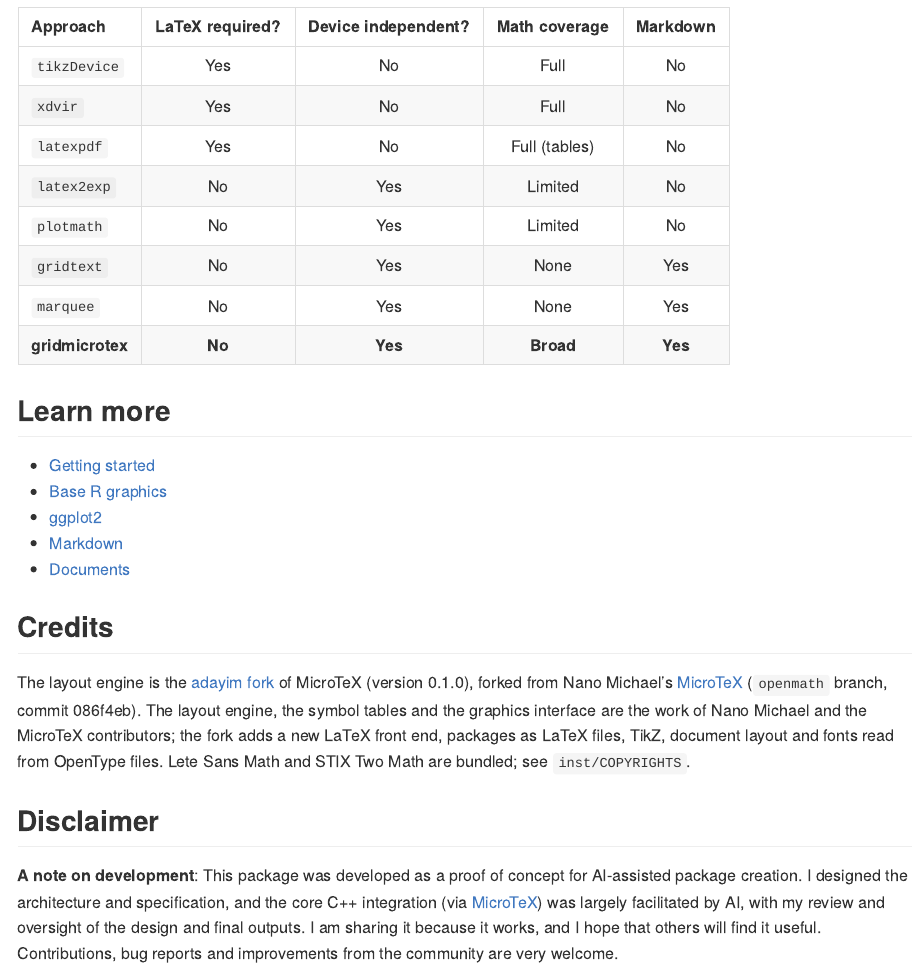
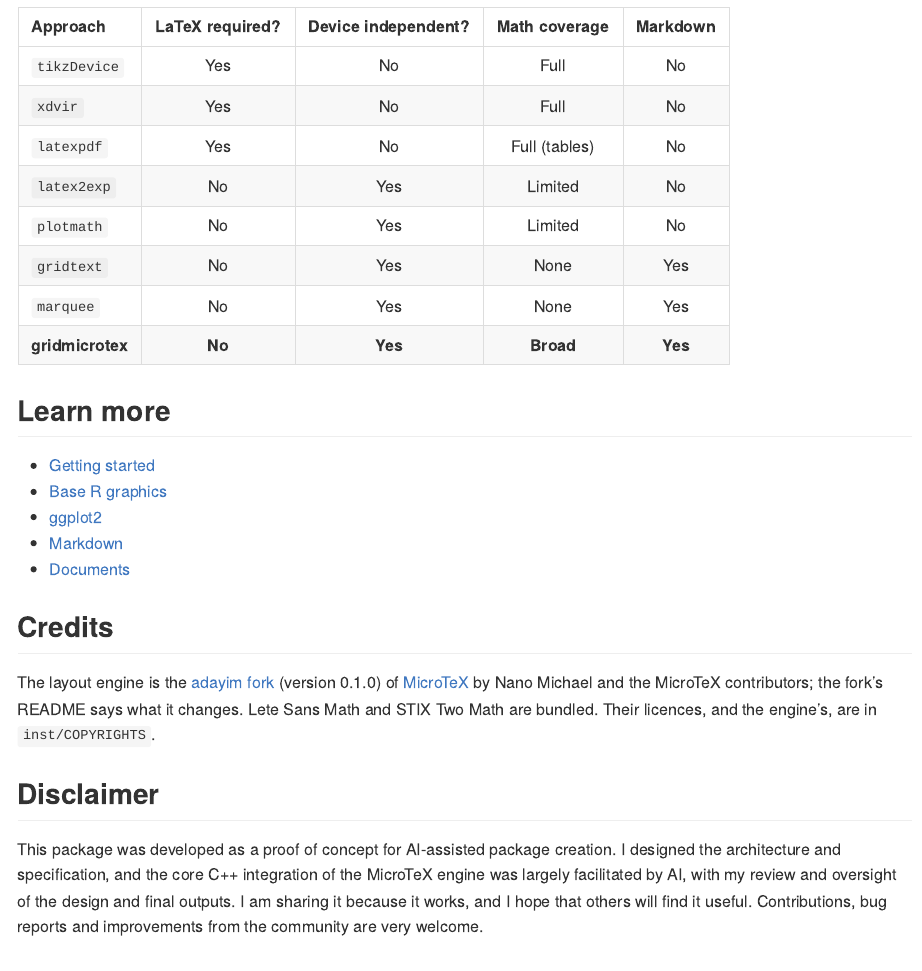
Before and after one commit to adayim/gridmicrotex, an R Markdown document (README.Rmd): the page in a window 1100 px wide, from 2100 px down. The pictures show the output file README.md that the author committed with the source, drawn offline in the style of GitHub; badge pictures from the web are left out.

Commit message:
README: a shorter Credits, and the Disclaimer without its bold lead-in
Co-Authored-By: Claude Sonnet 5.5 <noreply@anthropic.com>

```diff
--- a/README.Rmd
+++ b/README.Rmd
@@ -140,15 +140,12 @@ If the default device on Windows or macOS warns
 
 ## Credits
 
-The layout engine is the [adayim fork](https://github.com/adayim/MicroTeX) of
-MicroTeX (version 0.1.0), forked from Nano Michael's
-[MicroTeX](https://github.com/NanoMichael/MicroTeX) (`openmath` branch, commit
-086f4eb). The layout engine, the symbol tables and the graphics interface are the
-work of Nano Michael and the MicroTeX contributors; the fork adds a new LaTeX
-front end, packages as LaTeX files, TikZ, document layout and fonts read from
-OpenType files. Lete Sans Math and STIX Two Math are bundled; see
-`inst/COPYRIGHTS`.
+The layout engine is the [adayim fork](https://github.com/adayim/MicroTeX)
+(version 0.1.0) of [MicroTeX](https://github.com/NanoMichael/MicroTeX) by Nano
+Michael and the MicroTeX contributors; the fork's README says what it changes.
+Lete Sans Math and STIX Two Math are bundled. Their licences, and the
+engine's, are in `inst/COPYRIGHTS`.
 
 ## Disclaimer
 
-**A note on development**: This package was developed as a proof of concept for AI-assisted package creation. I designed the architecture and specification, and the core C++ integration (via [MicroTeX](https://github.com/NanoMichael/MicroTeX)) was largely facilitated by AI, with my review and oversight of the design and final outputs. I am sharing it because it works, and I hope that others will find it useful. Contributions, bug reports and improvements from the community are very welcome.
+This package was developed as a proof of concept for AI-assisted package creation. I designed the architecture and specification, and the core C++ integration of the MicroTeX engine was largely facilitated by AI, with my review and oversight of the design and final outputs. I am sharing it because it works, and I hope that others will find it useful. Contributions, bug reports and improvements from the community are very welcome.
```
Also changed, not shown: README.md, README.Rmd (4 more changed lines).
